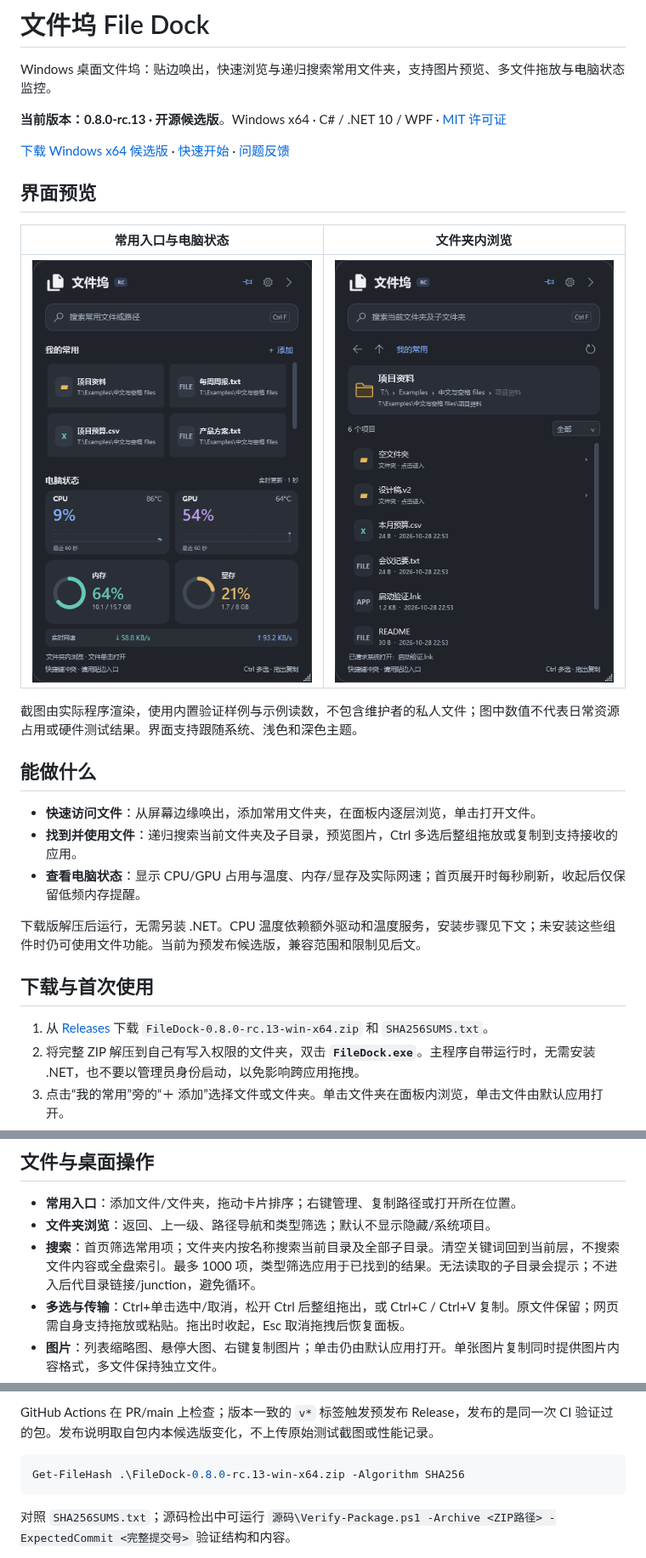
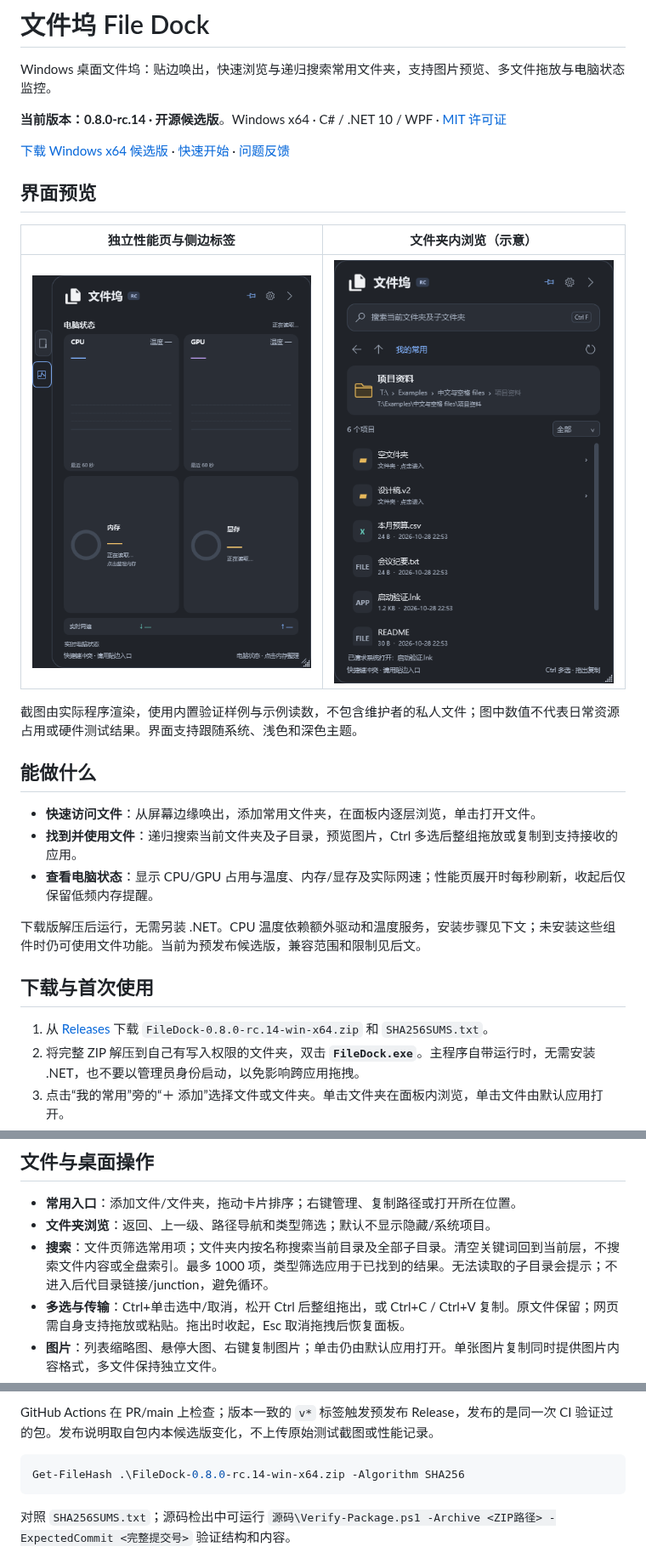
Before and after one commit to dream-shan/file-dock, a Markdown page: README.md, 3 parts joined by grey strips. Shown at 85% size. Drawn GitHub-style; pictures changed too: docs/images/home-dark.png.

```diff
--- a/README.md
+++ b/README.md
@@ -2,5 +2,5 @@
 
 Windows 桌面文件坞：贴边唤出，快速浏览与递归搜索常用文件夹，支持图片预览、多文件拖放与电脑状态监控。
 
-**当前版本：0.8.0-rc.13 · 开源候选版**。Windows x64 · C# / .NET 10 / WPF · [MIT 许可证](LICENSE)
+**当前版本：0.8.0-rc.14 · 开源候选版**。Windows x64 · C# / .NET 10 / WPF · [MIT 许可证](LICENSE)
 
@@ -8,5 +8,5 @@ Windows 桌面文件坞：贴边唤出，快速浏览与递归搜索常用文件
 
 ## 界面预览
 
-| 常用入口与电脑状态 | 文件夹内浏览 |
+| 独立性能页与侧边标签 | 文件夹内浏览（示意） |
 | --- | --- |
@@ -18,13 +18,13 @@ Windows 桌面文件坞：贴边唤出，快速浏览与递归搜索常用文件
 
 - **快速访问文件**：从屏幕边缘唤出，添加常用文件夹，在面板内逐层浏览，单击打开文件。
 - **找到并使用文件**：递归搜索当前文件夹及子目录，预览图片，Ctrl 多选后整组拖放或复制到支持接收的应用。
-- **查看电脑状态**：显示 CPU/GPU 占用与温度、内存/显存及实际网速；首页展开时每秒刷新，收起后仅保留低频内存提醒。
+- **查看电脑状态**：显示 CPU/GPU 占用与温度、内存/显存及实际网速；性能页展开时每秒刷新，收起后仅保留低频内存提醒。
 
 下载版解压后运行，无需另装 .NET。CPU 温度依赖额外驱动和温度服务，安装步骤见下文；未安装这些组件时仍可使用文件功能。当前为预发布候选版，兼容范围和限制见后文。
 
 ## 下载与首次使用
 
-1. 从 [Releases](https://github.com/dream-shan/file-dock/releases) 下载 `FileDock-0.8.0-rc.13-win-x64.zip` 和 `SHA256SUMS.txt`。
+1. 从 [Releases](https://github.com/dream-shan/file-dock/releases) 下载 `FileDock-0.8.0-rc.14-win-x64.zip` 和 `SHA256SUMS.txt`。
 2. 将完整 ZIP 解压到自己有写入权限的文件夹，双击 **`FileDock.exe`**。主程序自带运行时，无需安装 .NET，也不要以管理员身份启动，以免影响跨应用拖拽。
 3. 点击“我的常用”旁的“＋ 添加”选择文件或文件夹。单击文件夹在面板内浏览，单击文件由默认应用打开。
 4. 点击顶部箭头收起，通过贴边入口、托盘或 `Ctrl + Alt + Space` 唤出。使用设置/托盘菜单的“退出”完全关闭。
@@ -39,7 +39,7 @@ Windows 桌面文件坞：贴边唤出，快速浏览与递归搜索常用文件
 
 - **常用入口**：添加文件/文件夹，拖动卡片排序；右键管理、复制路径或打开所在位置。
 - **文件夹浏览**：返回、上一级、路径导航和类型筛选；默认不显示隐藏/系统项目。
-- **搜索**：首页筛选常用项；文件夹内按名称搜索当前目录及全部子目录。清空关键词回到当前层，不搜索文件内容或全盘索引。最多 1000 项，类型筛选应用于已找到的结果。无法读取的子目录会提示；不进入后代目录链接/junction，避免循环。
+- **搜索**：文件页筛选常用项；文件夹内按名称搜索当前目录及全部子目录。清空关键词回到当前层，不搜索文件内容或全盘索引。最多 1000 项，类型筛选应用于已找到的结果。无法读取的子目录会提示；不进入后代目录链接/junction，避免循环。
 - **多选与传输**：Ctrl+单击选中/取消，松开 Ctrl 后整组拖出，或 Ctrl+C / Ctrl+V 复制。原文件保留；网页需自身支持拖放或粘贴。拖出时收起，Esc 取消拖拽后恢复面板。
 - **图片**：列表缩略图、悬停大图、右键复制图片；单击仍由默认应用打开。单张图片复制同时提供图片内容格式，多文件保持独立文件。
 - **主题**：默认跟随 Windows 应用主题，也可手动选浅色/深色；托盘随系统任务栏主题保持可见。
@@ -156,7 +158,7 @@ powershell -NoProfile -ExecutionPolicy Bypass -File .\源码\Release.ps1
 GitHub Actions 在 PR/main 上检查；版本一致的 `v*` 标签触发预发布 Release，发布的是同一次 CI 验证过的包。发布说明取自包内本候选版变化，不上传原始测试截图或性能记录。
 
 ~~~powershell
-Get-FileHash .\FileDock-0.8.0-rc.13-win-x64.zip -Algorithm SHA256
+Get-FileHash .\FileDock-0.8.0-rc.14-win-x64.zip -Algorithm SHA256
 ~~~
 
 对照 `SHA256SUMS.txt`；源码检出中可运行 `源码\Verify-Package.ps1 -Archive <ZIP路径> -ExpectedCommit <完整提交号>` 验证结构和内容。
```
Also changed, not shown: other parts of README.md (+4 -2 lines), 17 other files.
